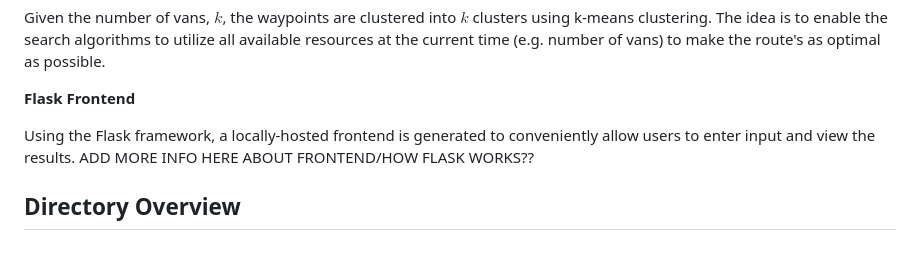
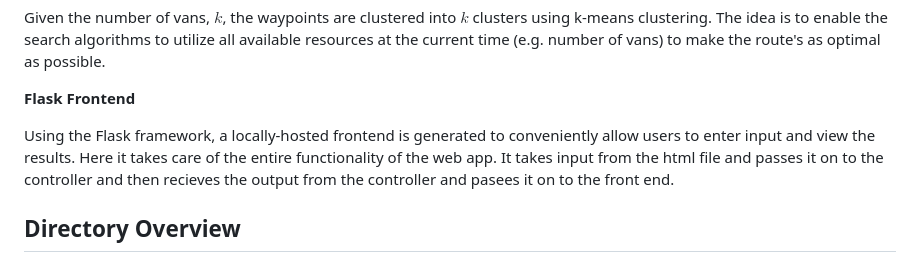
Before and after one commit to aditya1225/NEU_RedEye_Path_Optimization, a Markdown page: README.md, the part around the change. GitHub-like rendering.

```diff
--- a/README.md
+++ b/README.md
@@ -21,8 +21,7 @@ Given the number of vans, $k$, the waypoints are clustered into $k$ clusters usi
 
 **Flask Frontend**
 
-Using the Flask framework, a locally-hosted frontend is generated to conveniently allow users to enter input and view the results.
-ADD MORE INFO HERE ABOUT FRONTEND/HOW FLASK WORKS??
+Using the Flask framework, a locally-hosted frontend is generated to conveniently allow users to enter input and view the results. Here it takes care of the entire functionality of the web app. It takes input from the html file and passes it on to the controller and then recieves the output from the controller and pasees it on to the front end.
 
 ## Directory Overview
 - /.idea: Flask generated file.
```
